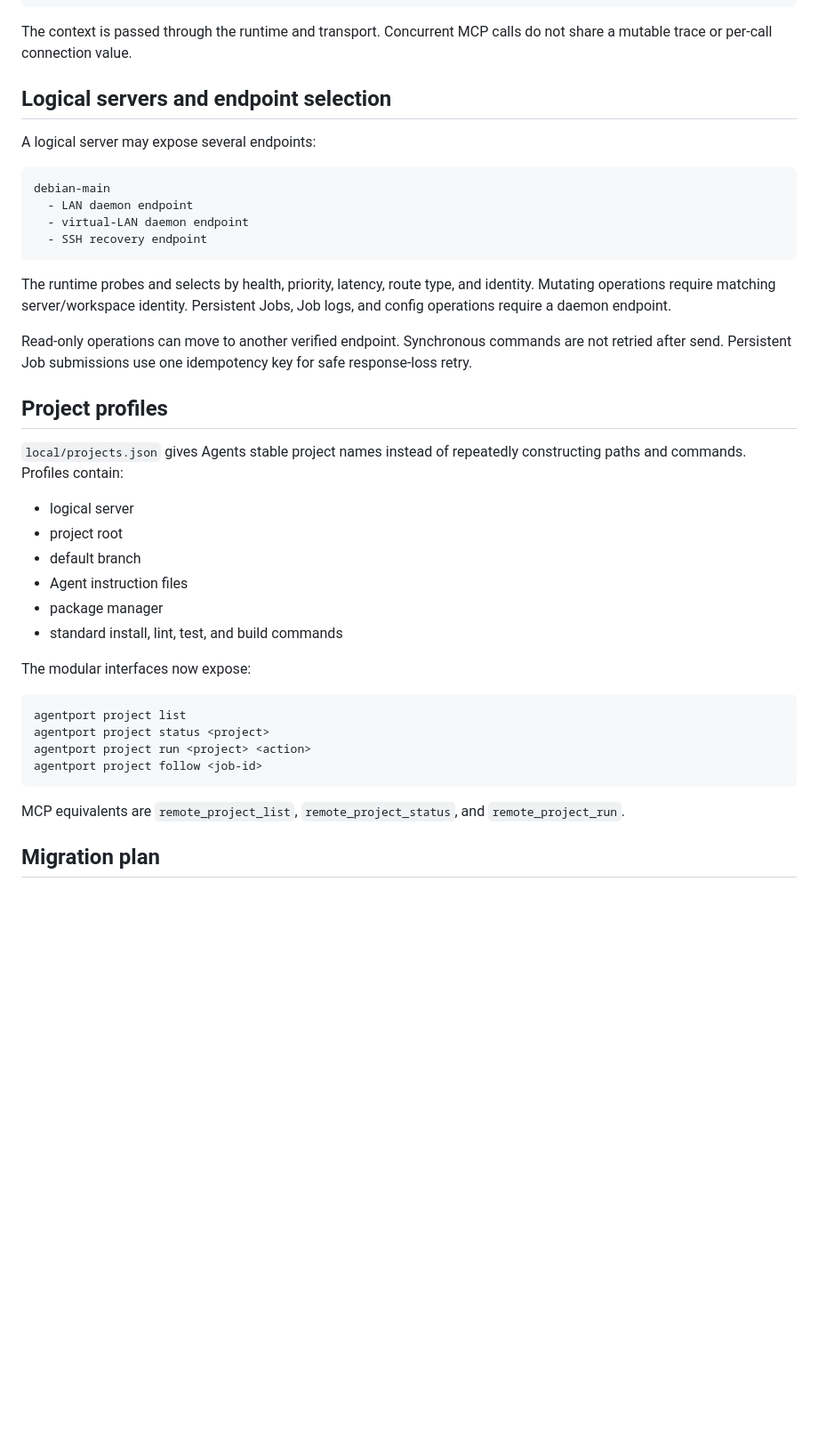
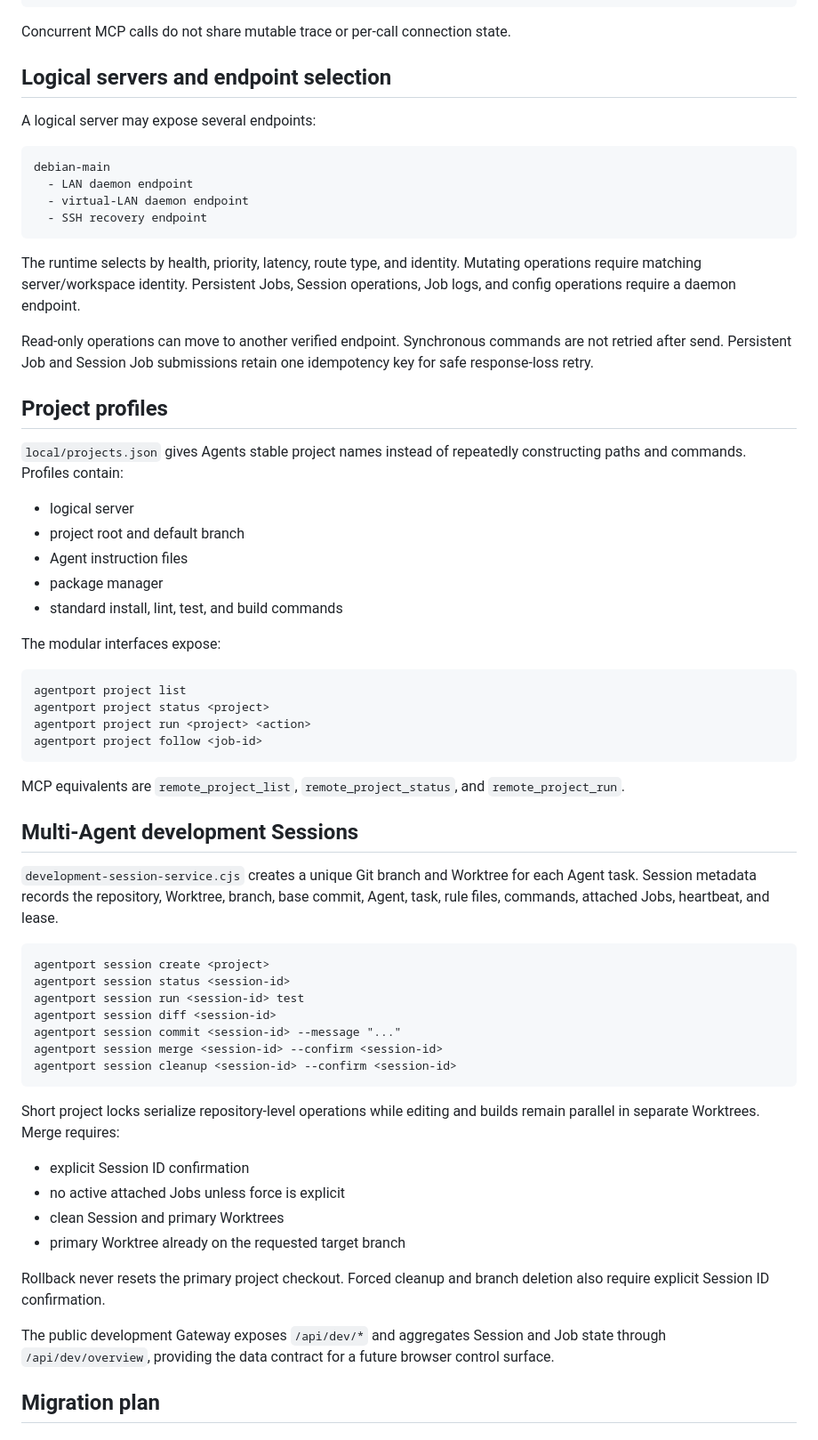
Before and after one commit to knownothing20/AgentPort, a Markdown page: docs/ARCHITECTURE_V3.md, the part around one of its changes. Shown at 89% size. GitHub-like rendering; blank space fills up the shorter version.

````diff
--- a/docs/ARCHITECTURE_V3.md
+++ b/docs/ARCHITECTURE_V3.md
@@ -175,8 +170,7 @@ route
 idempotencyKey
 ```
 
-The context is passed through the runtime and transport. Concurrent MCP calls do
-not share a mutable trace or per-call connection value.
+Concurrent MCP calls do not share mutable trace or per-call connection state.
 
 ## Logical servers and endpoint selection
 
@@ -189,13 +183,13 @@ debian-main
   - SSH recovery endpoint
 ```
 
-The runtime probes and selects by health, priority, latency, route type, and
-identity. Mutating operations require matching server/workspace identity.
-Persistent Jobs, Job logs, and config operations require a daemon endpoint.
+The runtime selects by health, priority, latency, route type, and identity.
+Mutating operations require matching server/workspace identity. Persistent Jobs,
+Session operations, Job logs, and config operations require a daemon endpoint.
 
 Read-only operations can move to another verified endpoint. Synchronous commands
-are not retried after send. Persistent Job submissions use one idempotency key
-for safe response-loss retry.
+are not retried after send. Persistent Job and Session Job submissions retain one
+idempotency key for safe response-loss retry.
 
 ## Project profiles
 
@@ -203,13 +197,12 @@ for safe response-loss retry.
 constructing paths and commands. Profiles contain:
 
 - logical server
-- project root
-- default branch
+- project root and default branch
 - Agent instruction files
 - package manager
 - standard install, lint, test, and build commands
 
-The modular interfaces now expose:
+The modular interfaces expose:
 
 ```text
 agentport project list
@@ -220,6 +213,37 @@ agentport project follow <job-id>
 
 MCP equivalents are `remote_project_list`, `remote_project_status`, and
 `remote_project_run`.
+
+## Multi-Agent development Sessions
+
+`development-session-service.cjs` creates a unique Git branch and Worktree for
+each Agent task. Session metadata records the repository, Worktree, branch, base
+commit, Agent, task, rule files, commands, attached Jobs, heartbeat, and lease.
+
+```text
+agentport session create <project>
+agentport session status <session-id>
+agentport session run <session-id> test
+agentport session diff <session-id>
+agentport session commit <session-id> --message "..."
+agentport session merge <session-id> --confirm <session-id>
+agentport session cleanup <session-id> --confirm <session-id>
+```
+
+Short project locks serialize repository-level operations while editing and
+builds remain parallel in separate Worktrees. Merge requires:
+
+- explicit Session ID confirmation
+- no active attached Jobs unless force is explicit
+- clean Session and primary Worktrees
+- primary Worktree already on the requested target branch
+
+Rollback never resets the primary project checkout. Forced cleanup and branch
+deletion also require explicit Session ID confirmation.
+
+The public development Gateway exposes `/api/dev/*` and aggregates Session and
+Job state through `/api/dev/overview`, providing the data contract for a future
+browser control surface.
 
 ## Migration plan
 
````
Also changed, not shown: other parts of docs/ARCHITECTURE_V3.md (+69 -60 lines).
